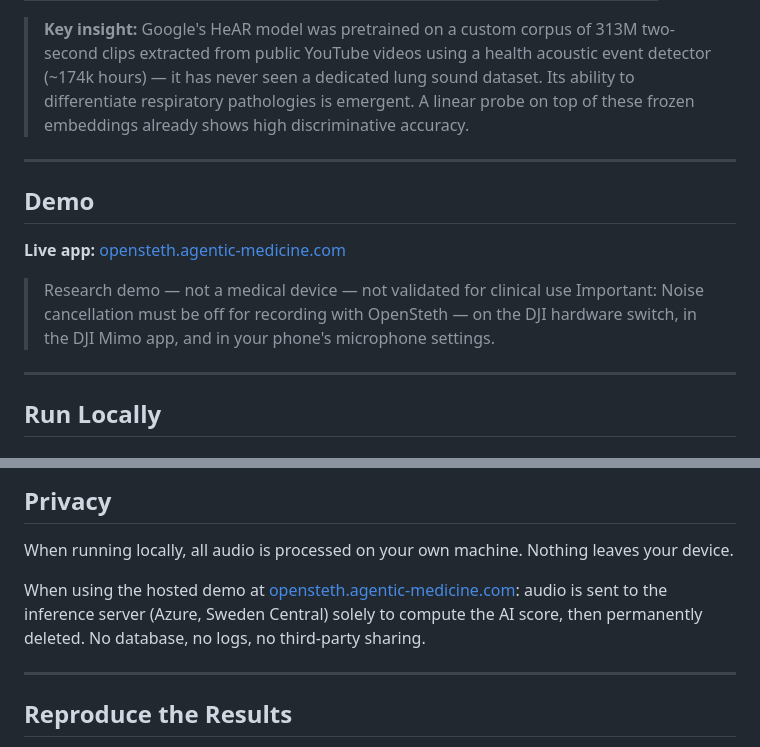
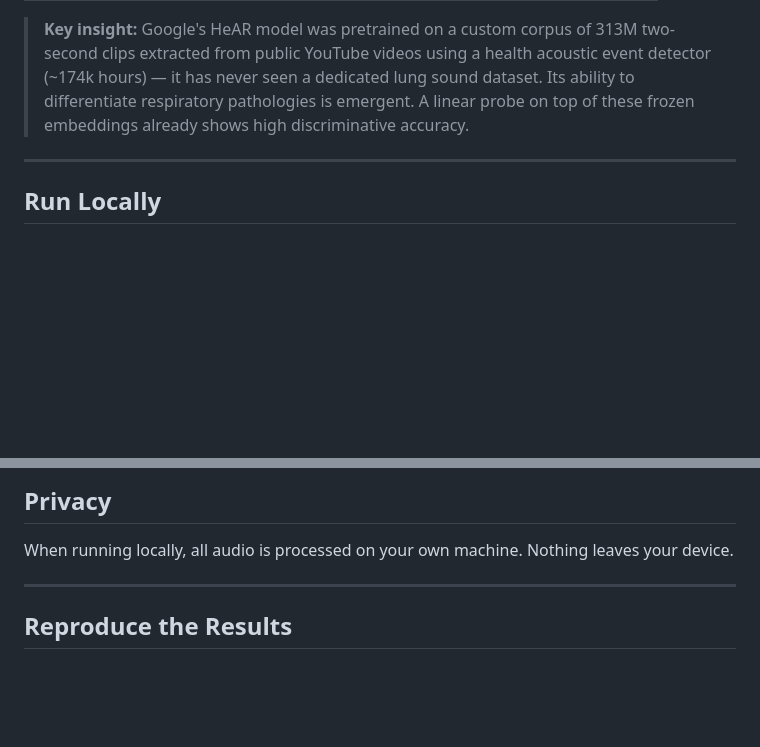
Before and after one commit to petecod/openstethoscope, a Markdown page: README.md, 2 parts joined by grey strips. GitHub-like rendering; blank space fills up the shorter version.

Commit message:
Remove demo from README
Removed demo section and related information from README, website no longer maintained.

```diff
--- a/README.md
+++ b/README.md
@@ -32,14 +32,6 @@ Trained on 280 patients across 4 countries (Portugal, Greece, Jordan, Turkey). P
 
 > **Key insight:** Google's HeAR model was pretrained on a custom corpus of 313M two-second clips extracted from public YouTube videos using a health acoustic event detector (~174k hours) — it has never seen a dedicated lung sound dataset. Its ability to differentiate respiratory pathologies is emergent. A linear probe on top of these frozen embeddings already shows high discriminative accuracy.
 
----
-
-## Demo
-
-**Live app:** [opensteth.agentic-medicine.com](https://opensteth.agentic-medicine.com)
-
-> Research demo — not a medical device — not validated for clinical use
-Important: Noise cancellation must be off for recording with OpenSteth — on the DJI hardware switch, in the DJI Mimo app, and in your phone's microphone settings.
 ---
 
 ## Run Locally
@@ -108,8 +100,6 @@ Similar to Cloudflare tunnel. Free tier available at [ngrok.com](https://ngrok.c
 
 When running locally, all audio is processed on your own machine. Nothing leaves your device.
 
-When using the hosted demo at [opensteth.agentic-medicine.com](https://opensteth.agentic-medicine.com): audio is sent to the inference server (Azure, Sweden Central) solely to compute the AI score, then permanently deleted. No database, no logs, no third-party sharing.
-
 ---
 
 ## Reproduce the Results
```
